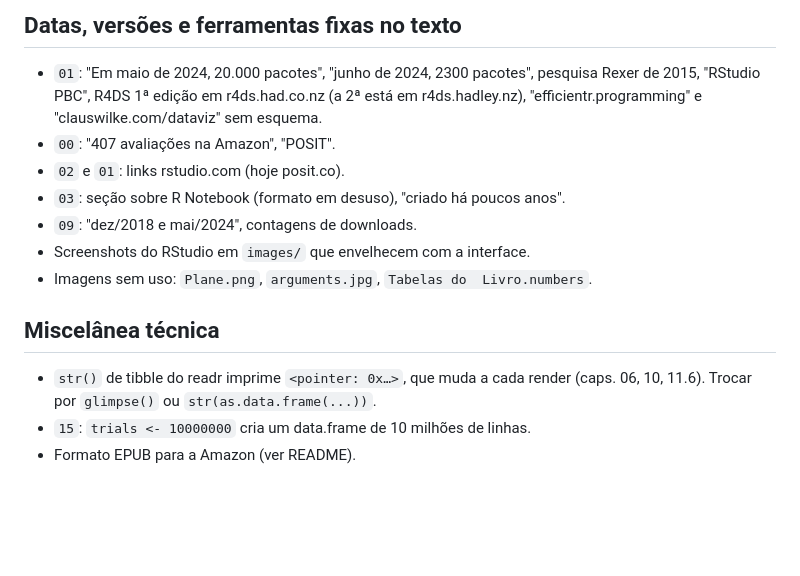
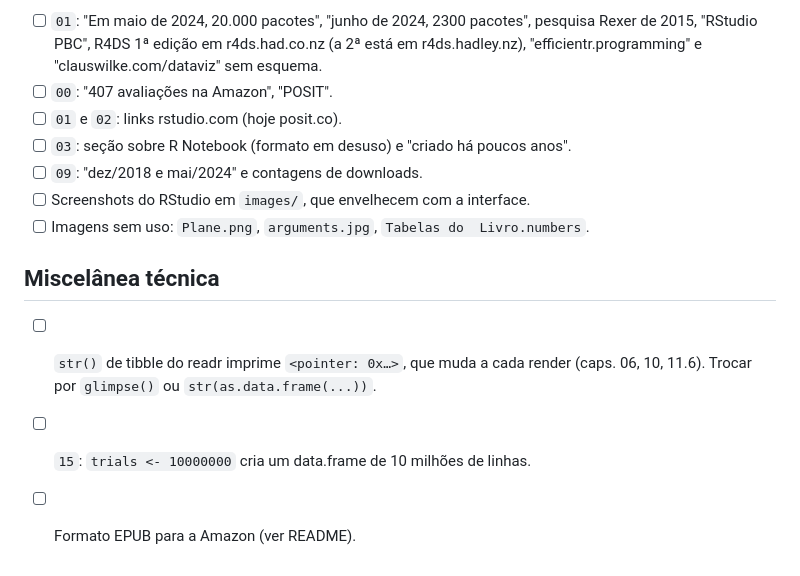
Before and after one commit to henriquealvarenga/manual_r, a Markdown page: TERCEIRA-EDICAO.md, the part around one of its changes. Rendered like a GitHub page; blank space fills up the shorter version.

```diff
--- a/TERCEIRA-EDICAO.md
+++ b/TERCEIRA-EDICAO.md
@@ -60,20 +101,18 @@ UsingR (13.6), `chickens.csv` do readr (10) nem `raw-data.csv` (11.0).
 
-## Datas, versões e ferramentas fixas no texto
-
-- `01`: "Em maio de 2024, 20.000 pacotes", "junho de 2024, 2300 pacotes", pesquisa
-  Rexer de 2015, "RStudio PBC", R4DS 1ª edição em r4ds.had.co.nz (a 2ª está em
-  r4ds.hadley.nz), "efficientr.programming" e "clauswilke.com/dataviz" sem esquema.
-- `00`: "407 avaliações na Amazon", "POSIT".
-- `02` e `01`: links rstudio.com (hoje posit.co).
-- `03`: seção sobre R Notebook (formato em desuso), "criado há poucos anos".
-- `09`: "dez/2018 e mai/2024", contagens de downloads.
-- Screenshots do RStudio em `images/` que envelhecem com a interface.
-- Imagens sem uso: `Plane.png`, `arguments.jpg`, `Tabelas do  Livro.numbers`.
-
+- [ ] `01`: "Em maio de 2024, 20.000 pacotes", "junho de 2024, 2300 pacotes",
+  pesquisa Rexer de 2015, "RStudio PBC", R4DS 1ª edição em r4ds.had.co.nz (a 2ª
+  está em r4ds.hadley.nz), "efficientr.programming" e "clauswilke.com/dataviz"
+  sem esquema.
+- [ ] `00`: "407 avaliações na Amazon", "POSIT".
+- [ ] `01` e `02`: links rstudio.com (hoje posit.co).
+- [ ] `03`: seção sobre R Notebook (formato em desuso) e "criado há poucos anos".
+- [ ] `09`: "dez/2018 e mai/2024" e contagens de downloads.
+- [ ] Screenshots do RStudio em `images/`, que envelhecem com a interface.
+- [ ] Imagens sem uso: `Plane.png`, `arguments.jpg`, `Tabelas do  Livro.numbers`.
 
 ## Miscelânea técnica
 
-- `str()` de tibble do readr imprime `<pointer: 0x…>`, que muda a cada render
+- [ ] `str()` de tibble do readr imprime `<pointer: 0x…>`, que muda a cada render
   (caps. 06, 10, 11.6). Trocar por `glimpse()` ou `str(as.data.frame(...))`.
-- `15`: `trials <- 10000000` cria um data.frame de 10 milhões de linhas.
-- Formato EPUB para a Amazon (ver README).
+- [ ] `15`: `trials <- 10000000` cria um data.frame de 10 milhões de linhas.
+- [ ] Formato EPUB para a Amazon (ver README).
```
Also changed, not shown: other parts of TERCEIRA-EDICAO.md (+86 -45 lines).
